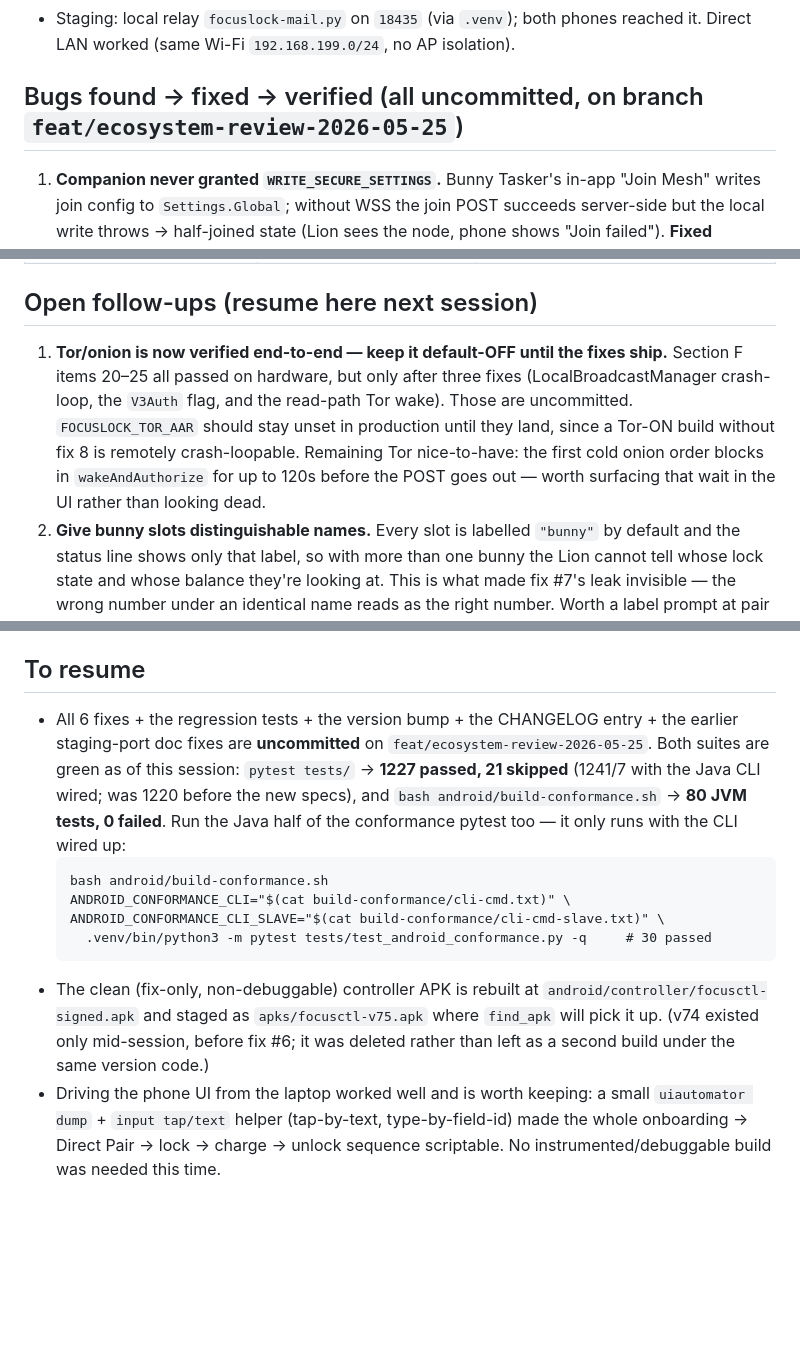
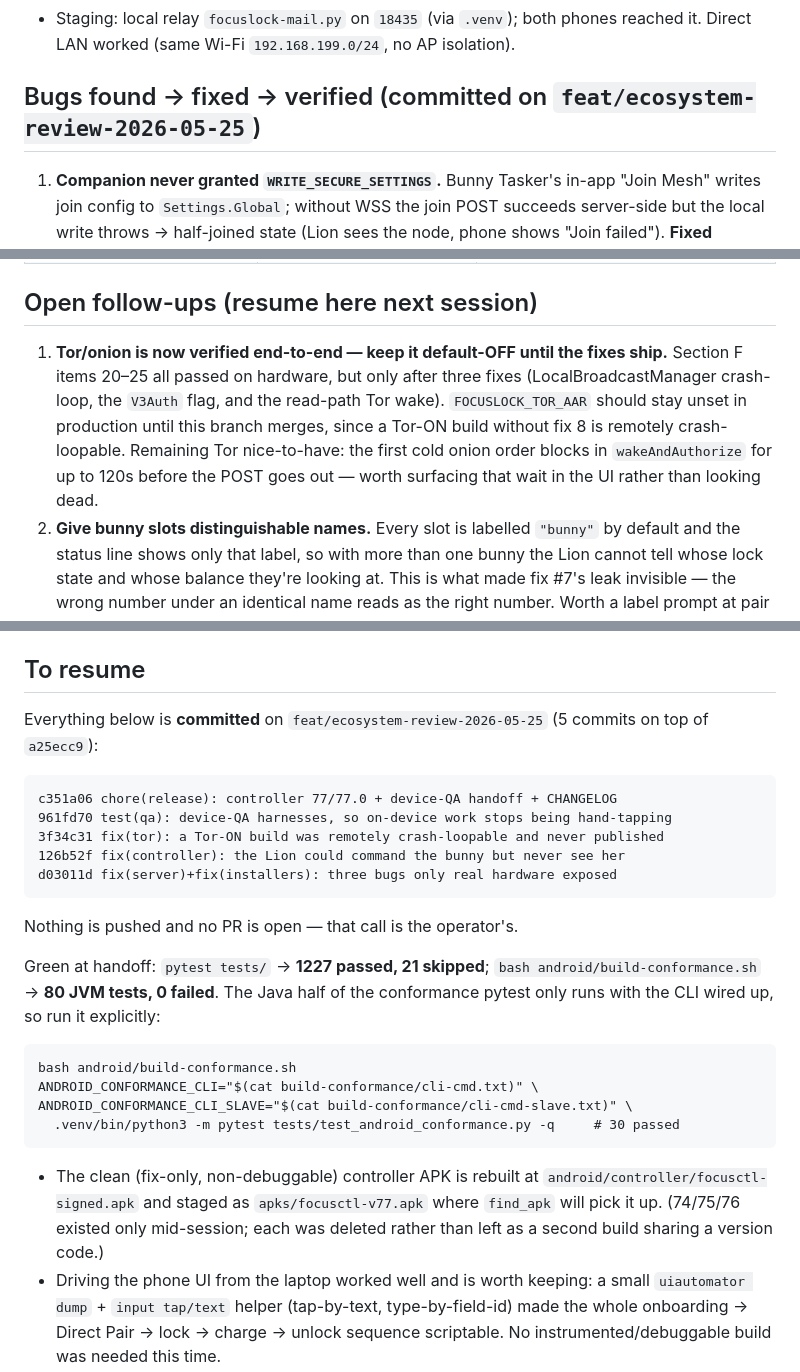
Before and after one commit to NoahBunny/opencollar, a Markdown page: docs/HANDOFF-2026-08-07-device-qa.md, 3 parts joined by grey strips. GitHub-like rendering; blank space fills up the shorter version.

Commit message:
docs: point the device-QA handoff at the commits it describes
The handoff was written while the work was still in the working tree, so it
told the next session to expect uncommitted changes. Replaces that with the
five commit SHAs, the green-at-handoff numbers, and the explicit note that
nothing is pushed and no PR is open.

Co-Authored-By: Claude Opus 5 (1M context) <noreply@anthropic.com>

````diff
--- a/docs/HANDOFF-2026-08-07-device-qa.md
+++ b/docs/HANDOFF-2026-08-07-device-qa.md
@@ -30,7 +30,7 @@ silence.
 - Staging: local relay `focuslock-mail.py` on `18435` (via `.venv`); both phones
   reached it. Direct LAN worked (same Wi-Fi `192.168.199.0/24`, no AP isolation).
 
-## Bugs found → fixed → verified (all uncommitted, on branch `feat/ecosystem-review-2026-05-25`)
+## Bugs found → fixed → verified (committed on `feat/ecosystem-review-2026-05-25`)
 
 1. **Companion never granted `WRITE_SECURE_SETTINGS`.** Bunny Tasker's in-app
    "Join Mesh" writes join config to `Settings.Global`; without WSS the join POST
@@ -367,7 +367,7 @@ Honest list. Nothing here should be read as working.
 | Cage bounce / escape counter / SEALED dialer | earlier session | verified 2026-08-07 (section A, 7/8) — not re-run here |
 
 ## Open follow-ups (resume here next session)
-1. **Tor/onion is now verified end-to-end — keep it default-OFF until the fixes ship.** Section F items 20–25 all passed on hardware, but only after three fixes (LocalBroadcastManager crash-loop, the `V3Auth` flag, and the read-path Tor wake). Those are uncommitted. `FOCUSLOCK_TOR_AAR` should stay unset in production until they land, since a Tor-ON build without fix 8 is remotely crash-loopable. Remaining Tor nice-to-have: the first cold onion order blocks in `wakeAndAuthorize` for up to 120s before the POST goes out — worth surfacing that wait in the UI rather than looking dead.
+1. **Tor/onion is now verified end-to-end — keep it default-OFF until the fixes ship.** Section F items 20–25 all passed on hardware, but only after three fixes (LocalBroadcastManager crash-loop, the `V3Auth` flag, and the read-path Tor wake). `FOCUSLOCK_TOR_AAR` should stay unset in production until this branch merges, since a Tor-ON build without fix 8 is remotely crash-loopable. Remaining Tor nice-to-have: the first cold onion order blocks in `wakeAndAuthorize` for up to 120s before the POST goes out — worth surfacing that wait in the UI rather than looking dead.
 2. **Give bunny slots distinguishable names.** Every slot is labelled `"bunny"`
    by default and the status line shows only that label, so with more than one
    bunny the Lion cannot tell whose lock state and whose balance they're looking
@@ -464,23 +464,35 @@ restore: `adb -s R5CT339K1ZL shell settings get global focus_lock_mesh_id`
 should read `qOZ8W6mGo2ZB`.
 
 ## To resume
-- All 6 fixes + the regression tests + the version bump + the CHANGELOG entry +
-  the earlier staging-port doc fixes are **uncommitted** on
-  `feat/ecosystem-review-2026-05-25`. Both suites are green as of this session:
-  `pytest tests/` → **1227 passed, 21 skipped** (1241/7 with the Java CLI wired;
-  was 1220 before the new specs), and `bash android/build-conformance.sh` →
-  **80 JVM tests, 0 failed**. Run the Java half of the conformance pytest too —
-  it only runs with the CLI wired up:
-  ```
-  bash android/build-conformance.sh
-  ANDROID_CONFORMANCE_CLI="$(cat build-conformance/cli-cmd.txt)" \
-  ANDROID_CONFORMANCE_CLI_SLAVE="$(cat build-conformance/cli-cmd-slave.txt)" \
-    .venv/bin/python3 -m pytest tests/test_android_conformance.py -q     # 30 passed
-  ```
+
+Everything below is **committed** on `feat/ecosystem-review-2026-05-25`
+(5 commits on top of `a25ecc9`):
+
+```
+c351a06 chore(release): controller 77/77.0 + device-QA handoff + CHANGELOG
+961fd70 test(qa): device-QA harnesses, so on-device work stops being hand-tapping
+3f34c31 fix(tor): a Tor-ON build was remotely crash-loopable and never published
+126b52f fix(controller): the Lion could command the bunny but never see her
+d03011d fix(server)+fix(installers): three bugs only real hardware exposed
+```
+
+Nothing is pushed and no PR is open — that call is the operator's.
+
+Green at handoff: `pytest tests/` → **1227 passed, 21 skipped**;
+`bash android/build-conformance.sh` → **80 JVM tests, 0 failed**. The Java half
+of the conformance pytest only runs with the CLI wired up, so run it explicitly:
+
+```
+bash android/build-conformance.sh
+ANDROID_CONFORMANCE_CLI="$(cat build-conformance/cli-cmd.txt)" \
+ANDROID_CONFORMANCE_CLI_SLAVE="$(cat build-conformance/cli-cmd-slave.txt)" \
+  .venv/bin/python3 -m pytest tests/test_android_conformance.py -q     # 30 passed
+```
+
 - The clean (fix-only, non-debuggable) controller APK is rebuilt at
-  `android/controller/focusctl-signed.apk` and staged as `apks/focusctl-v75.apk`
-  where `find_apk` will pick it up. (v74 existed only mid-session, before fix #6;
-  it was deleted rather than left as a second build under the same version code.)
+  `android/controller/focusctl-signed.apk` and staged as `apks/focusctl-v77.apk`
+  where `find_apk` will pick it up. (74/75/76 existed only mid-session; each was deleted rather than
+  left as a second build sharing a version code.)
 - Driving the phone UI from the laptop worked well and is worth keeping: a small
   `uiautomator dump` + `input tap/text` helper (tap-by-text, type-by-field-id)
   made the whole onboarding → Direct Pair → lock → charge → unlock sequence
````
